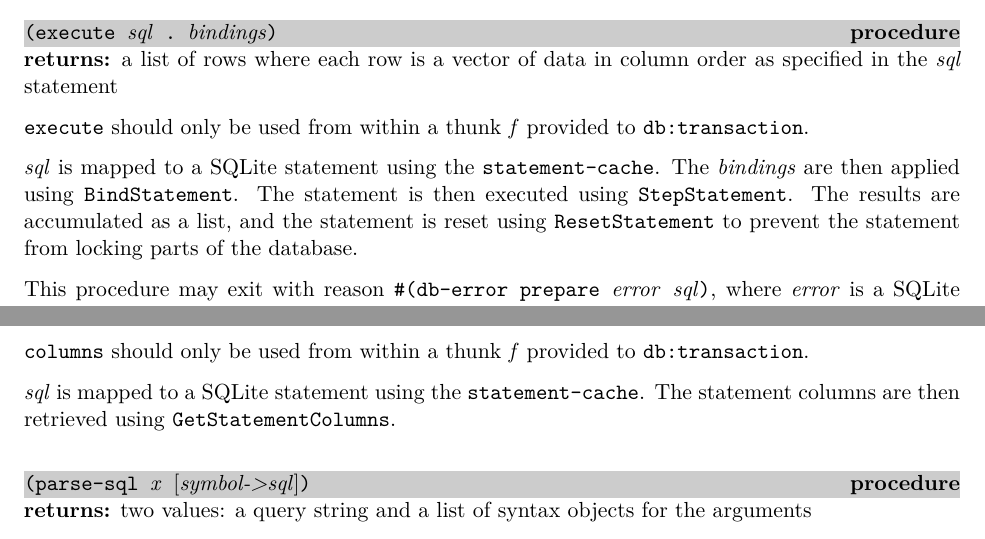
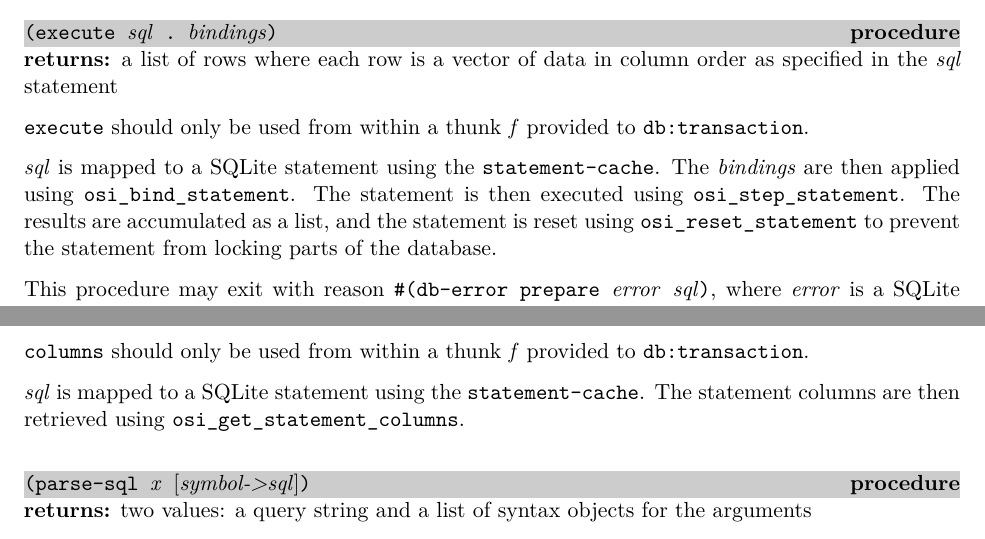
Before and after one commit to becls/swish, a LaTeX thesis (doc/swish.tex, which reads doc/swish/db.tex): two parts of pages 89 and 90 of 123, joined at a grey line, cut so that both start at the same text. Compiled offline with pdfLaTeX.

Commit message:
doc: replace old swish-win names with new osi names

```diff
--- a/doc/swish/db.tex
+++ b/doc/swish/db.tex
@@ -351,9 +351,9 @@ provided to \code{db:transaction}.
 
 \var{sql} is mapped to a SQLite statement using the
 \code{statement-cache}. The \var{bindings} are then applied using
-\code{BindStatement}. The statement is then executed using
-\code{StepStatement}. The results are accumulated as a list, and the
-statement is reset using \code{ResetStatement} to prevent the
+\code{osi\_bind\_statement}. The statement is then executed using
+\code{osi\_step\_statement}. The results are accumulated as a list, and the
+statement is reset using \code{osi\_reset\_statement} to prevent the
 statement from locking parts of the database.
 
 This procedure may exit with reason \code{\#(db-error prepare
@@ -408,7 +408,7 @@ provided to \code{db:transaction}.
 
 \var{sql} is mapped to a SQLite statement using the
 \code{statement-cache}. The statement columns are then retrieved
-using \code{GetStatementColumns}.
+using \code{osi\_get\_statement\_columns}.
 
 \defineentry{parse-sql}
 \begin{procedure}\code{(parse-sql \var{x} \opt{\var{symbol->sql}})}\end{procedure}
```
Also changed, not shown: doc/swish/db.tex (8 more changed lines), 1 other file.
